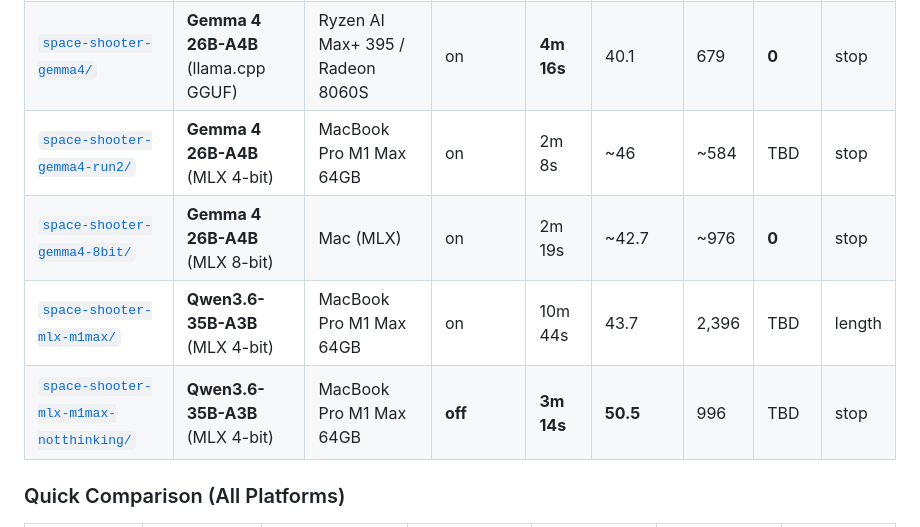
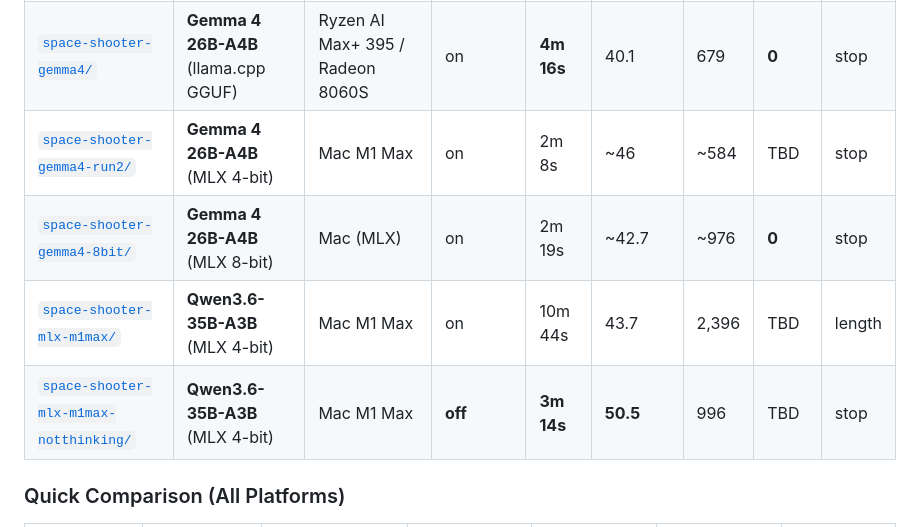
Before and after one commit to dagacha/benchmarks, a Markdown page: README.md, the part around the change. Drawn GitHub-style.

Commit message:
Replace MacBook Pro M1 Max 64GB with Mac M1 Max in README tables
Updates hardware naming in the implementations table for consistency.

```diff
--- a/README.md
+++ b/README.md
@@ -12,10 +12,10 @@ A head-to-head comparison of different models generating a complete vertical spa
 |-----|-------|----------|----------|-----------|--------------|-------|-------|--------|
 | [`space-shooter/`](space-shooter/) | **Qwen3.6-35B-A3B** (llama.cpp GGUF) | Ryzen AI Max+ 395 / Radeon 8060S | on | 5m 18s | ~50 | 1,470 | 2 | stop |
 | [`space-shooter-gemma4/`](space-shooter-gemma4/) | **Gemma 4 26B-A4B** (llama.cpp GGUF) | Ryzen AI Max+ 395 / Radeon 8060S | on | **4m 16s** | 40.1 | 679 | **0** | stop |
-| [`space-shooter-gemma4-run2/`](space-shooter-gemma4-run2/) | **Gemma 4 26B-A4B** (MLX 4-bit) | MacBook Pro M1 Max 64GB | on | 2m 8s | ~46 | ~584 | TBD | stop |
+| [`space-shooter-gemma4-run2/`](space-shooter-gemma4-run2/) | **Gemma 4 26B-A4B** (MLX 4-bit) | Mac M1 Max | on | 2m 8s | ~46 | ~584 | TBD | stop |
 | [`space-shooter-gemma4-8bit/`](space-shooter-gemma4-8bit/) | **Gemma 4 26B-A4B** (MLX 8-bit) | Mac (MLX) | on | 2m 19s | ~42.7 | ~976 | **0** | stop |
-| [`space-shooter-mlx-m1max/`](space-shooter-mlx-m1max/) | **Qwen3.6-35B-A3B** (MLX 4-bit) | MacBook Pro M1 Max 64GB | on | 10m 44s | 43.7 | 2,396 | TBD | length |
-| [`space-shooter-mlx-m1max-notthinking/`](space-shooter-mlx-m1max-notthinking/) | **Qwen3.6-35B-A3B** (MLX 4-bit) | MacBook Pro M1 Max 64GB | **off** | **3m 14s** | **50.5** | 996 | TBD | stop |
+| [`space-shooter-mlx-m1max/`](space-shooter-mlx-m1max/) | **Qwen3.6-35B-A3B** (MLX 4-bit) | Mac M1 Max | on | 10m 44s | 43.7 | 2,396 | TBD | length |
+| [`space-shooter-mlx-m1max-notthinking/`](space-shooter-mlx-m1max-notthinking/) | **Qwen3.6-35B-A3B** (MLX 4-bit) | Mac M1 Max | **off** | **3m 14s** | **50.5** | 996 | TBD | stop |
 
 ### Quick Comparison (All Platforms)
 
```
